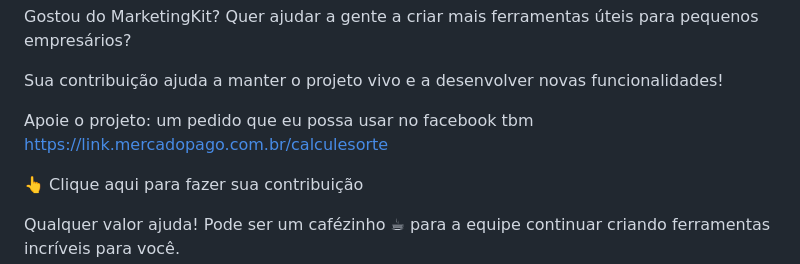
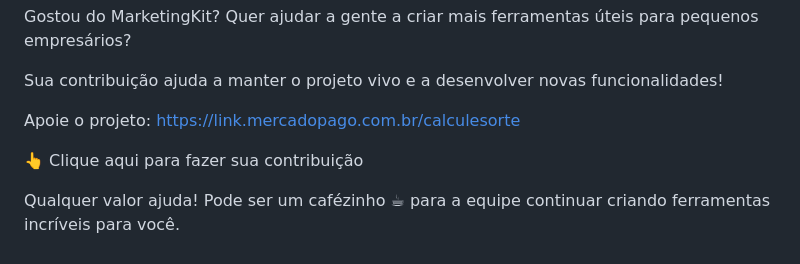
Before and after one commit to ioxeu-net/MarketingKit, a Markdown page: README.md, the part around the change. Drawn GitHub-style.

Commit message:
Update support link in README.md

```diff
--- a/README.md
+++ b/README.md
@@ -83,7 +83,7 @@ Gostou do MarketingKit? Quer ajudar a gente a criar mais ferramentas úteis para
 
 Sua contribuição ajuda a manter o projeto vivo e a desenvolver novas funcionalidades!
 
-Apoie o projeto: um pedido que eu possa usar no facebook tbm https://link.mercadopago.com.br/calculesorte
+Apoie o projeto: https://link.mercadopago.com.br/calculesorte
 
 👆 Clique aqui para fazer sua contribuição
 
```
